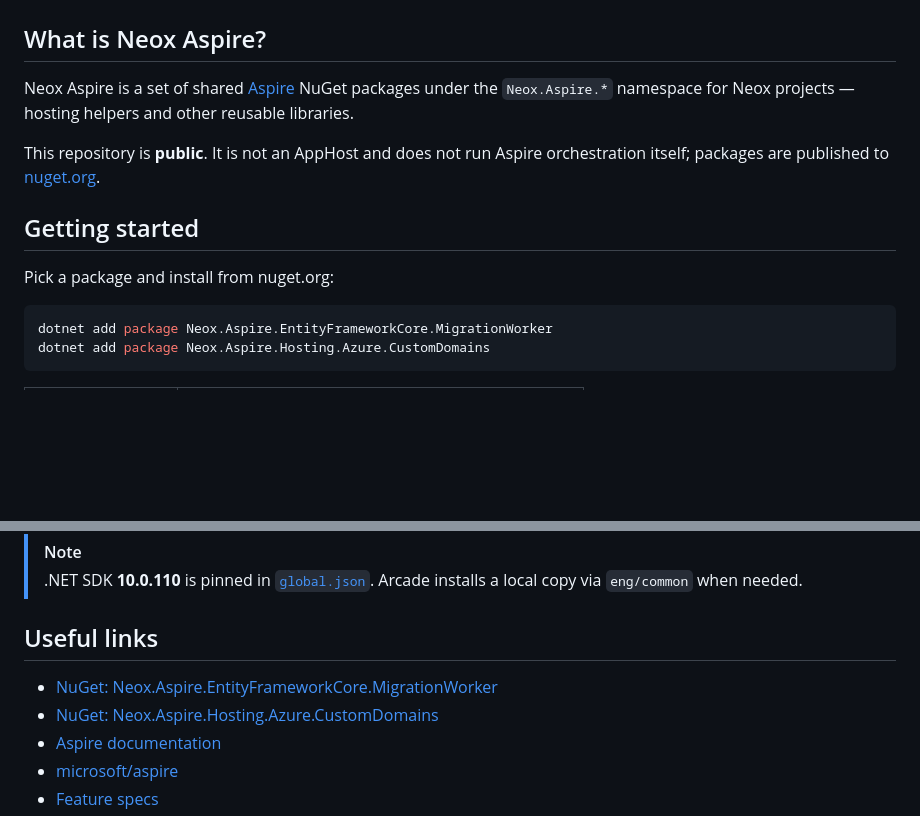
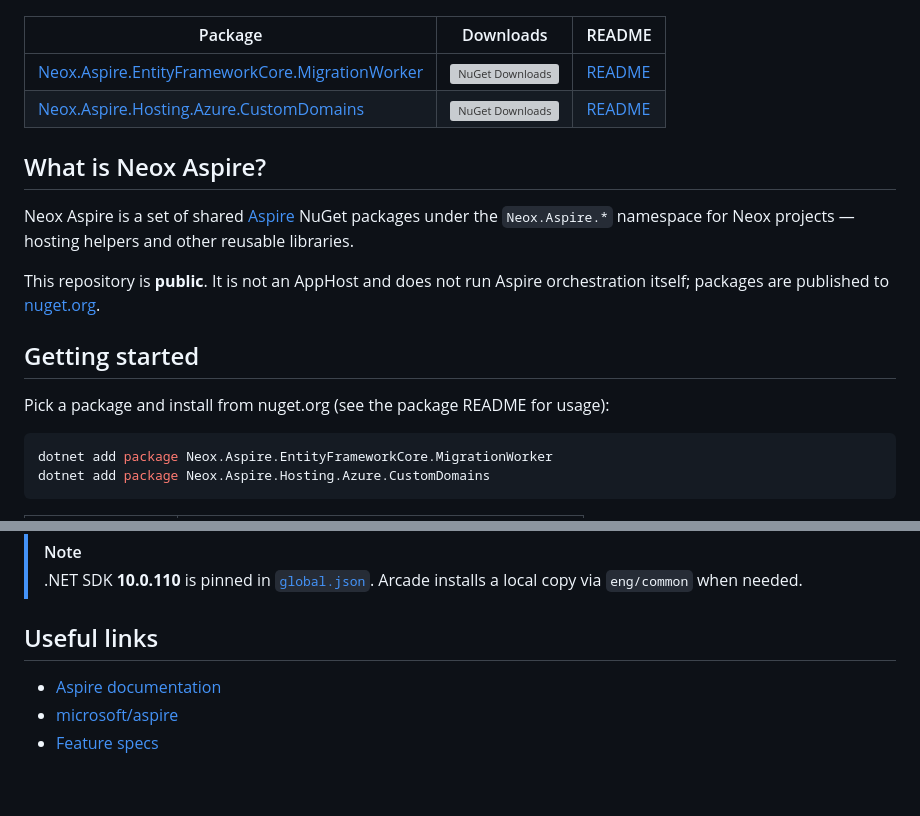
Before and after one commit to neox-technology/aspire, a Markdown page: README.md, 2 parts joined by grey strips. Drawn GitHub-style; blank space fills up the shorter version; grey boxes are pictures that could not be loaded.

Commit message:
Document packages for integrators with root links table and CustomDomains README template.
Co-authored-by: Cursor <cursoragent@cursor.com>

````diff
--- a/README.md
+++ b/README.md
@@ -8,4 +4,9 @@
 [![License: MIT](https://img.shields.io/badge/License-MIT-yellow.svg)](LICENSE)
+
+| Package | Downloads | README |
+|---------|-----------|--------|
+| [Neox.Aspire.EntityFrameworkCore.MigrationWorker](https://www.nuget.org/packages/Neox.Aspire.EntityFrameworkCore.MigrationWorker) | [![NuGet Downloads](https://img.shields.io/nuget/dt/Neox.Aspire.EntityFrameworkCore.MigrationWorker.svg)](https://www.nuget.org/packages/Neox.Aspire.EntityFrameworkCore.MigrationWorker) | [README](src/Neox.Aspire.EntityFrameworkCore.MigrationWorker/README.md) |
+| [Neox.Aspire.Hosting.Azure.CustomDomains](https://www.nuget.org/packages/Neox.Aspire.Hosting.Azure.CustomDomains) | [![NuGet Downloads](https://img.shields.io/nuget/dt/Neox.Aspire.Hosting.Azure.CustomDomains.svg)](https://www.nuget.org/packages/Neox.Aspire.Hosting.Azure.CustomDomains) | [README](src/hosting/Neox.Aspire.Hosting.Azure.CustomDomains/README.md) |
 
 ## What is Neox Aspire?
 
@@ -15,7 +16,7 @@ This repository is **public**. It is not an AppHost and does not run Aspire orch
 
 ## Getting started
 
-Pick a package and install from nuget.org:
+Pick a package and install from nuget.org (see the package README for usage):
 
 ```bash
 dotnet add package Neox.Aspire.EntityFrameworkCore.MigrationWorker
@@ -32,8 +33,6 @@ dotnet add package Neox.Aspire.Hosting.Azure.CustomDomains
 
 ## Useful links
 
-- [NuGet: Neox.Aspire.EntityFrameworkCore.MigrationWorker](https://www.nuget.org/packages/Neox.Aspire.EntityFrameworkCore.MigrationWorker)
-- [NuGet: Neox.Aspire.Hosting.Azure.CustomDomains](https://www.nuget.org/packages/Neox.Aspire.Hosting.Azure.CustomDomains)
 - [Aspire documentation](https://aspire.dev/docs/)
 - [microsoft/aspire](https://github.com/microsoft/aspire)
 - [Feature specs](specs/README.md)
````
Also changed, not shown: other parts of README.md (+0 -4 lines), 1 other file.
